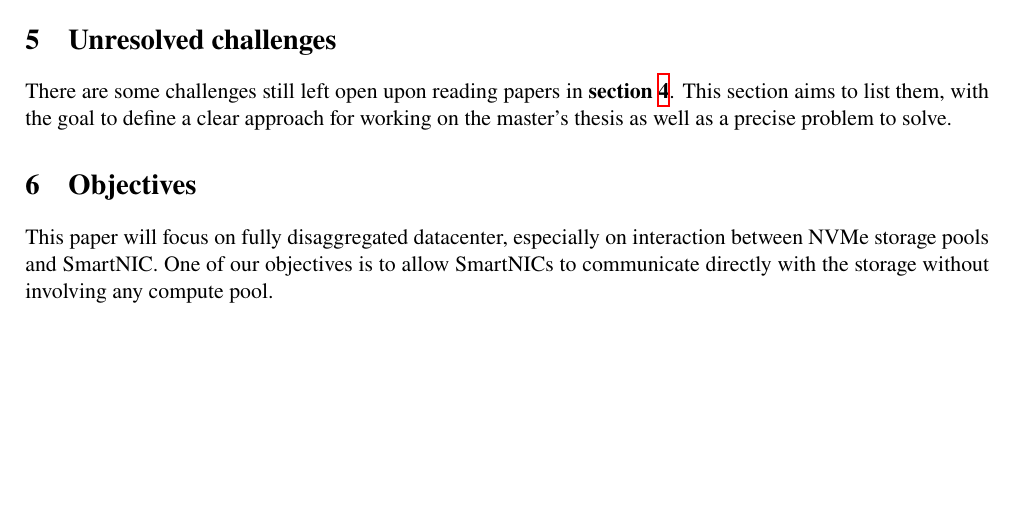
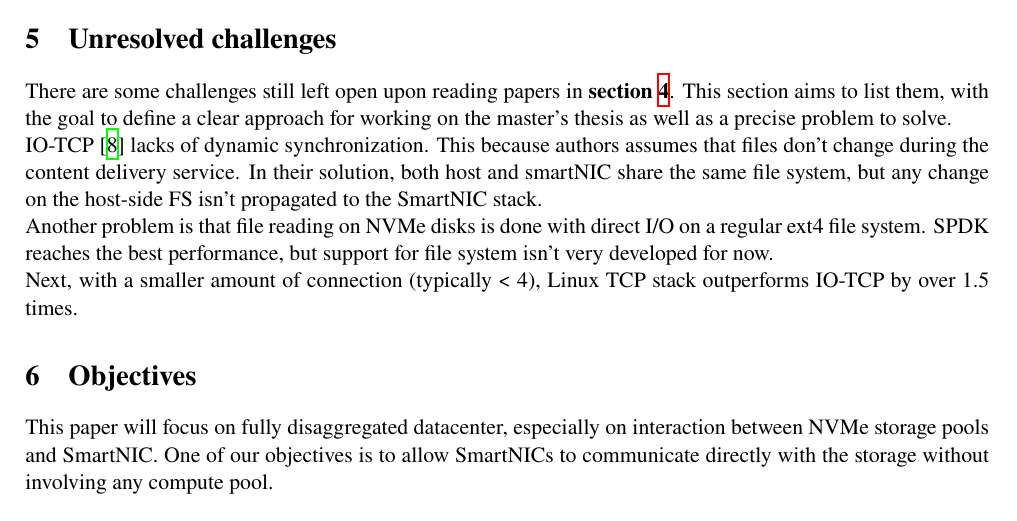
Before and after one commit to nicojmn/master-thesis, a LaTeX paper (sota/main.tex): part of page 5 of 5 before the commit and part of page 5 of 6 after it, cut so that both start at the same text, the shorter picture padded with empty space. Compiled offline with XeLaTeX.

Commit message:
IO-TCP problems

```diff
--- a/sota/main.tex
+++ b/sota/main.tex
@@ -226,6 +226,16 @@ essentially resolved with the set of commands provided by the implementation.
 There are some challenges still left open upon reading papers in \textbf{section \ref{sec:sota}}. This section aims to
 list them, with the goal to define a clear approach for working on the master's thesis as well as a precise problem to solve.
 
+IO-TCP \cite{kim_rearchitecting_2023} lacks of dynamic synchronization. This because authors assumes that files don't change
+during the content delivery service. In their solution, both host and smartNIC share the same file system, but any change
+on the host-side FS isn't propagated to the SmartNIC stack.
+% -> Distributed FS ?
+
+Another problem is that file reading on NVMe disks is done with direct I/O on a regular ext4 file system. SPDK reaches the best
+performance, but support for file system isn't very developed for now.
+
+Next, with a smaller amount of connection (typically < 4), Linux TCP stack outperforms IO-TCP by over 1.5 times.
+
 \section{Objectives}
 
 This paper will focus on fully disaggregated datacenter, especially on interaction between NVMe storage pools and SmartNIC.
```
